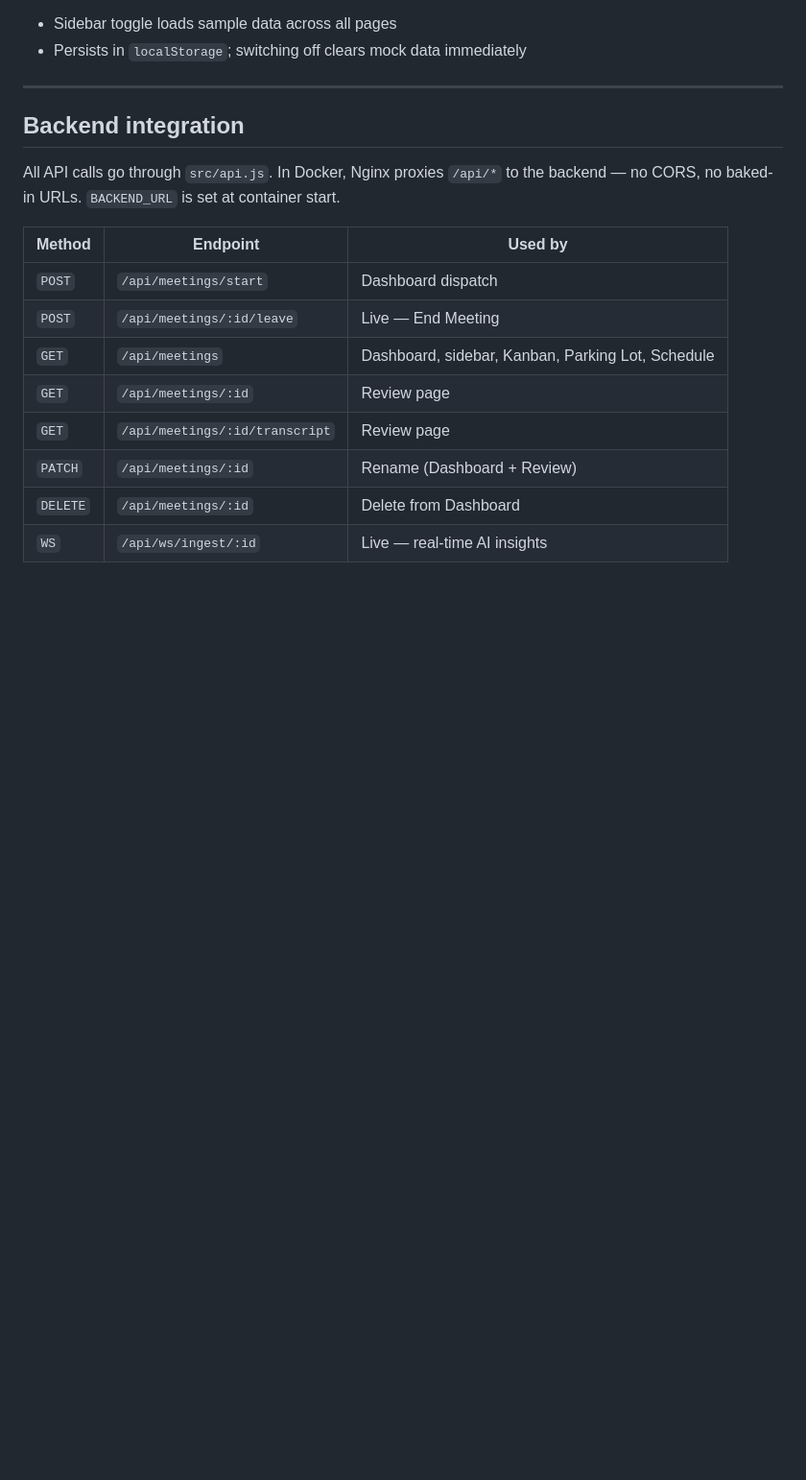
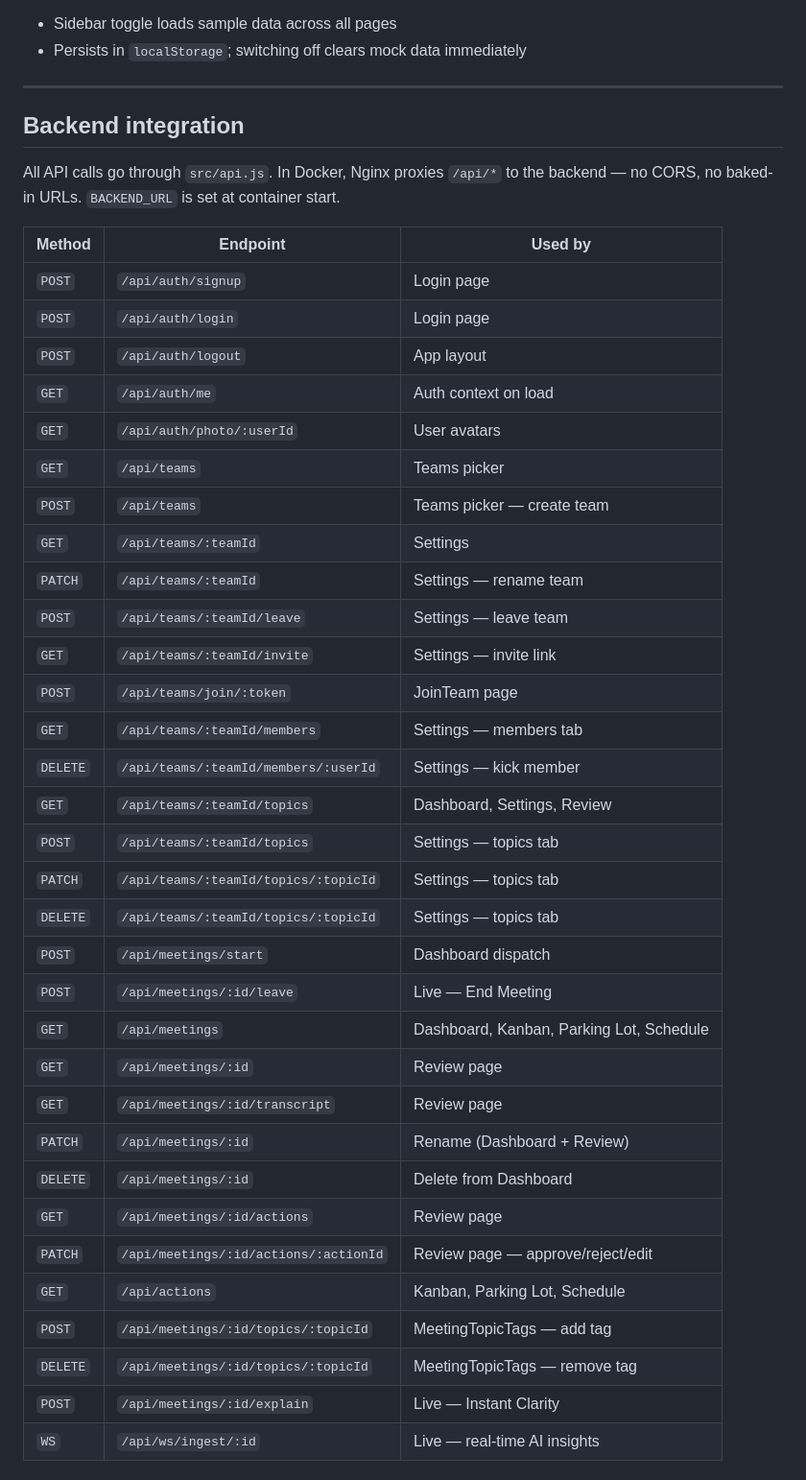
Before and after one commit to MeetingMind-AI/frontend, a Markdown page: README.md, the part around one of its changes. Shown at 96% size. Rendered like a GitHub page; blank space fills up the shorter version.

```diff
--- a/README.md
+++ b/README.md
@@ -66,11 +90,35 @@ All API calls go through `src/api.js`. In Docker, Nginx proxies `/api/*` to the
 
 | Method | Endpoint | Used by |
 |--------|----------|---------|
+| `POST` | `/api/auth/signup` | Login page |
+| `POST` | `/api/auth/login` | Login page |
+| `POST` | `/api/auth/logout` | App layout |
+| `GET` | `/api/auth/me` | Auth context on load |
+| `GET` | `/api/auth/photo/:userId` | User avatars |
+| `GET` | `/api/teams` | Teams picker |
+| `POST` | `/api/teams` | Teams picker — create team |
+| `GET` | `/api/teams/:teamId` | Settings |
+| `PATCH` | `/api/teams/:teamId` | Settings — rename team |
+| `POST` | `/api/teams/:teamId/leave` | Settings — leave team |
+| `GET` | `/api/teams/:teamId/invite` | Settings — invite link |
+| `POST` | `/api/teams/join/:token` | JoinTeam page |
+| `GET` | `/api/teams/:teamId/members` | Settings — members tab |
+| `DELETE` | `/api/teams/:teamId/members/:userId` | Settings — kick member |
+| `GET` | `/api/teams/:teamId/topics` | Dashboard, Settings, Review |
+| `POST` | `/api/teams/:teamId/topics` | Settings — topics tab |
+| `PATCH` | `/api/teams/:teamId/topics/:topicId` | Settings — topics tab |
+| `DELETE` | `/api/teams/:teamId/topics/:topicId` | Settings — topics tab |
 | `POST` | `/api/meetings/start` | Dashboard dispatch |
 | `POST` | `/api/meetings/:id/leave` | Live — End Meeting |
-| `GET` | `/api/meetings` | Dashboard, sidebar, Kanban, Parking Lot, Schedule |
+| `GET` | `/api/meetings` | Dashboard, Kanban, Parking Lot, Schedule |
 | `GET` | `/api/meetings/:id` | Review page |
 | `GET` | `/api/meetings/:id/transcript` | Review page |
 | `PATCH` | `/api/meetings/:id` | Rename (Dashboard + Review) |
 | `DELETE` | `/api/meetings/:id` | Delete from Dashboard |
+| `GET` | `/api/meetings/:id/actions` | Review page |
+| `PATCH` | `/api/meetings/:id/actions/:actionId` | Review page — approve/reject/edit |
+| `GET` | `/api/actions` | Kanban, Parking Lot, Schedule |
+| `POST` | `/api/meetings/:id/topics/:topicId` | MeetingTopicTags — add tag |
+| `DELETE` | `/api/meetings/:id/topics/:topicId` | MeetingTopicTags — remove tag |
+| `POST` | `/api/meetings/:id/explain` | Live — Instant Clarity |
 | `WS` | `/api/ws/ingest/:id` | Live — real-time AI insights |
```
Also changed, not shown: other parts of README.md (+40 -8 lines).
